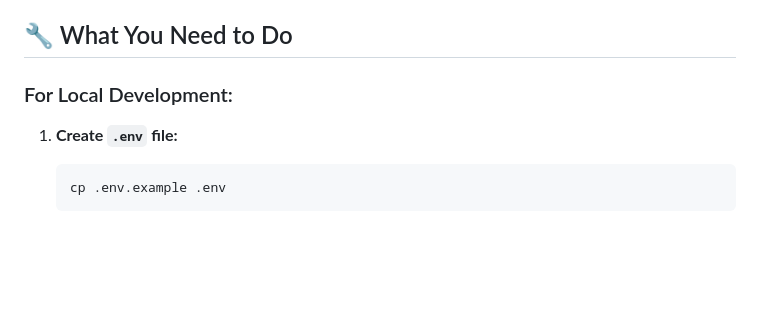
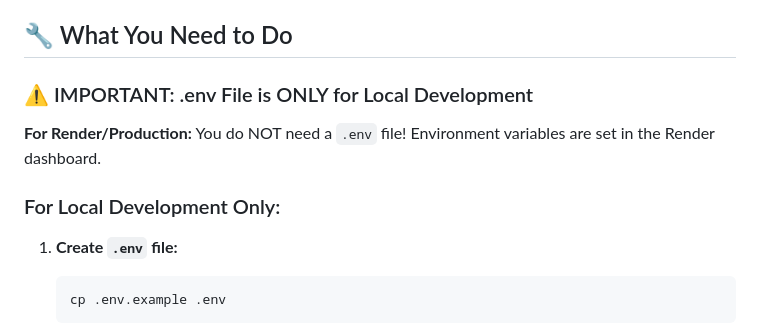
Before and after one commit to Pratham2511/AIr_pollution_tracker, a Markdown page: DATABASE_CONNECTION_FIX.md, the part around the change. GitHub-like rendering; blank space fills up the shorter version.

````diff
--- a/DATABASE_CONNECTION_FIX.md
+++ b/DATABASE_CONNECTION_FIX.md
@@ -30,7 +30,11 @@
 
 ## 🔧 What You Need to Do
 
-### For Local Development:
+### ⚠️ IMPORTANT: .env File is ONLY for Local Development
+
+**For Render/Production:** You do NOT need a `.env` file! Environment variables are set in the Render dashboard.
+
+### For Local Development Only:
 
 1. **Create `.env` file:**
    ```bash
````
Also changed, not shown: RENDER_DATABASE_TROUBLESHOOTING.md (added, +185 -0 lines).
